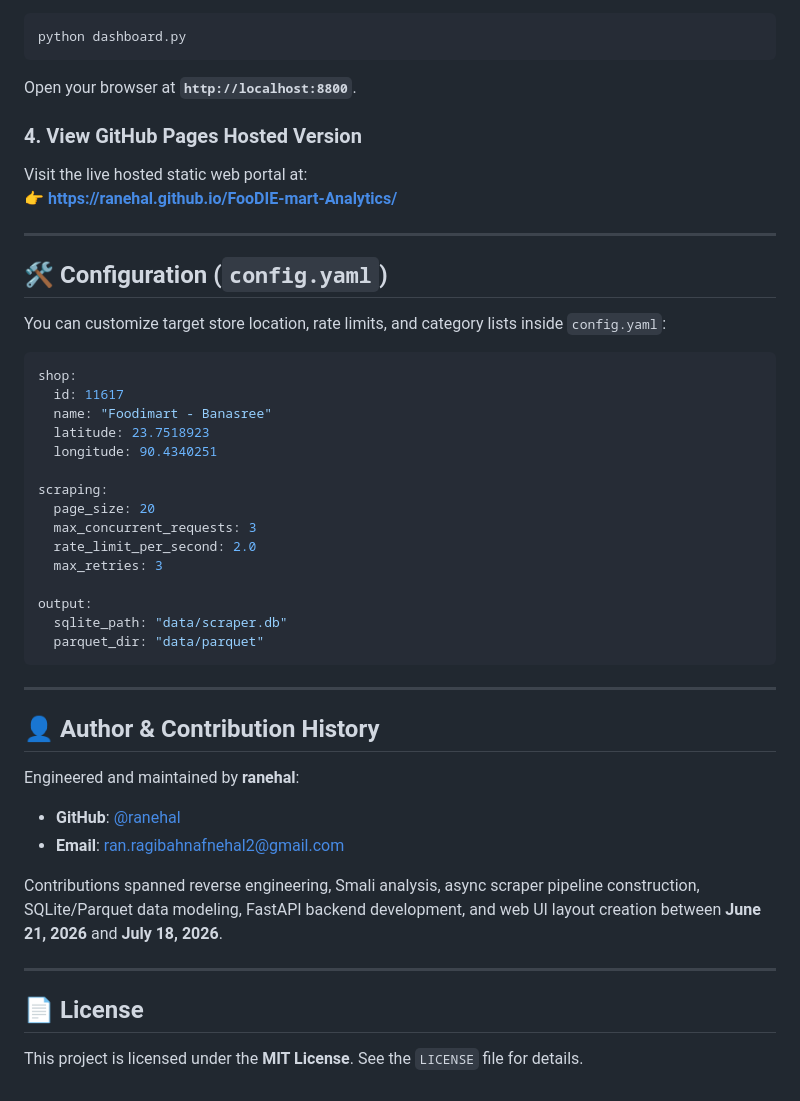
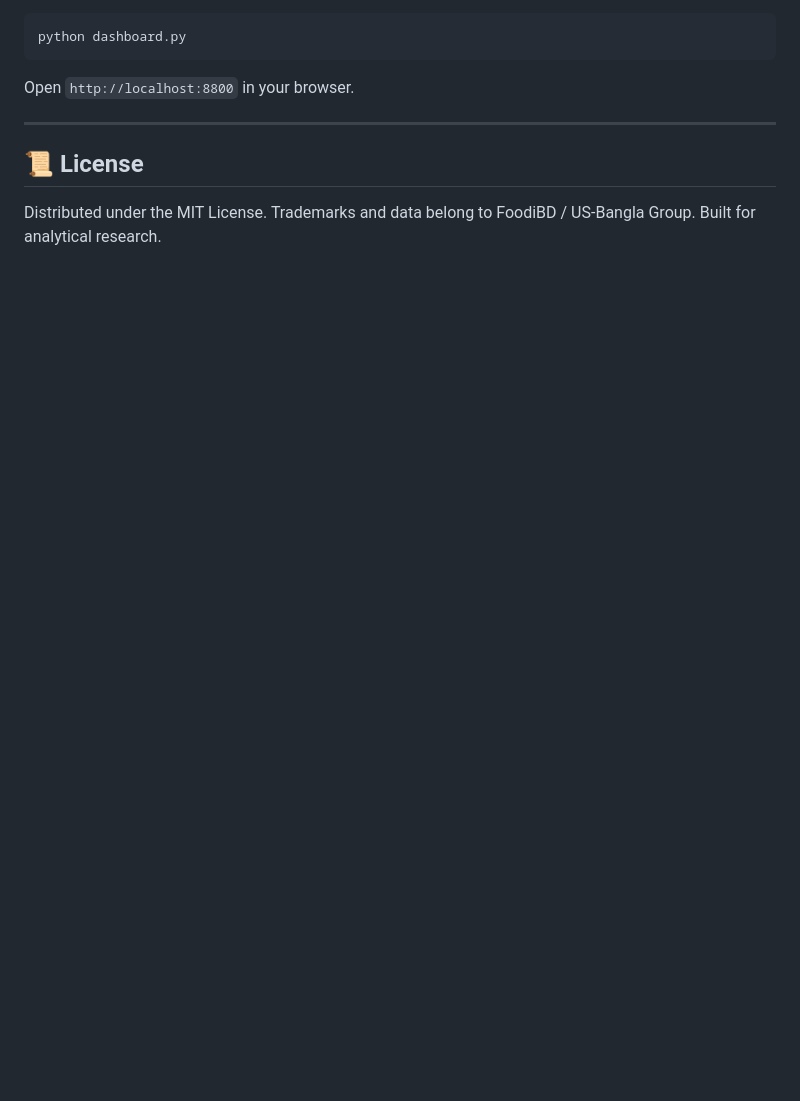
Before and after one commit to ranehal/FooDIE-mart-Analytics, a Markdown page: README.md, the part around one of its changes. Rendered like a GitHub page; blank space fills up the shorter version.

````diff
--- a/README.md
+++ b/README.md
@@ -190,49 +104,10 @@ To start the FastAPI interactive web dashboard:
 ```bash
 python dashboard.py
 ```
-Open your browser at **`http://localhost:8800`**.
-
-### 4. View GitHub Pages Hosted Version
-Visit the live hosted static web portal at:
-👉 **[https://ranehal.github.io/FooDIE-mart-Analytics/](https://ranehal.github.io/FooDIE-mart-Analytics/)**
+Open `http://localhost:8800` in your browser.
 
 ---
 
-## 🛠 Configuration (`config.yaml`)
+## 📜 License
 
-You can customize target store location, rate limits, and category lists inside `config.yaml`:
-
-```yaml
-shop:
-  id: 11617
-  name: "Foodimart - Banasree"
-  latitude: 23.7518923
-  longitude: 90.4340251
-
-scraping:
-  page_size: 20
-  max_concurrent_requests: 3
-  rate_limit_per_second: 2.0
-  max_retries: 3
-
-output:
-  sqlite_path: "data/scraper.db"
-  parquet_dir: "data/parquet"
-```
-
----
-
-## 👤 Author & Contribution History
-
-Engineered and maintained by **ranehal**:
-
-- **GitHub**: [@ranehal](https://github.com/ranehal)
-- **Email**: [ran.ragibahnafnehal2@gmail.com](mailto:ran.ragibahnafnehal2@gmail.com)
-
-Contributions spanned reverse engineering, Smali analysis, async scraper pipeline construction, SQLite/Parquet data modeling, FastAPI backend development, and web UI layout creation between **June 21, 2026** and **July 18, 2026**.
-
----
-
-## 📄 License
-
-This project is licensed under the **MIT License**. See the `LICENSE` file for details.
+Distributed under the MIT License. Trademarks and data belong to FoodiBD / US-Bangla Group. Built for analytical research.
````
Also changed, not shown: other parts of README.md (+35 -121 lines).
